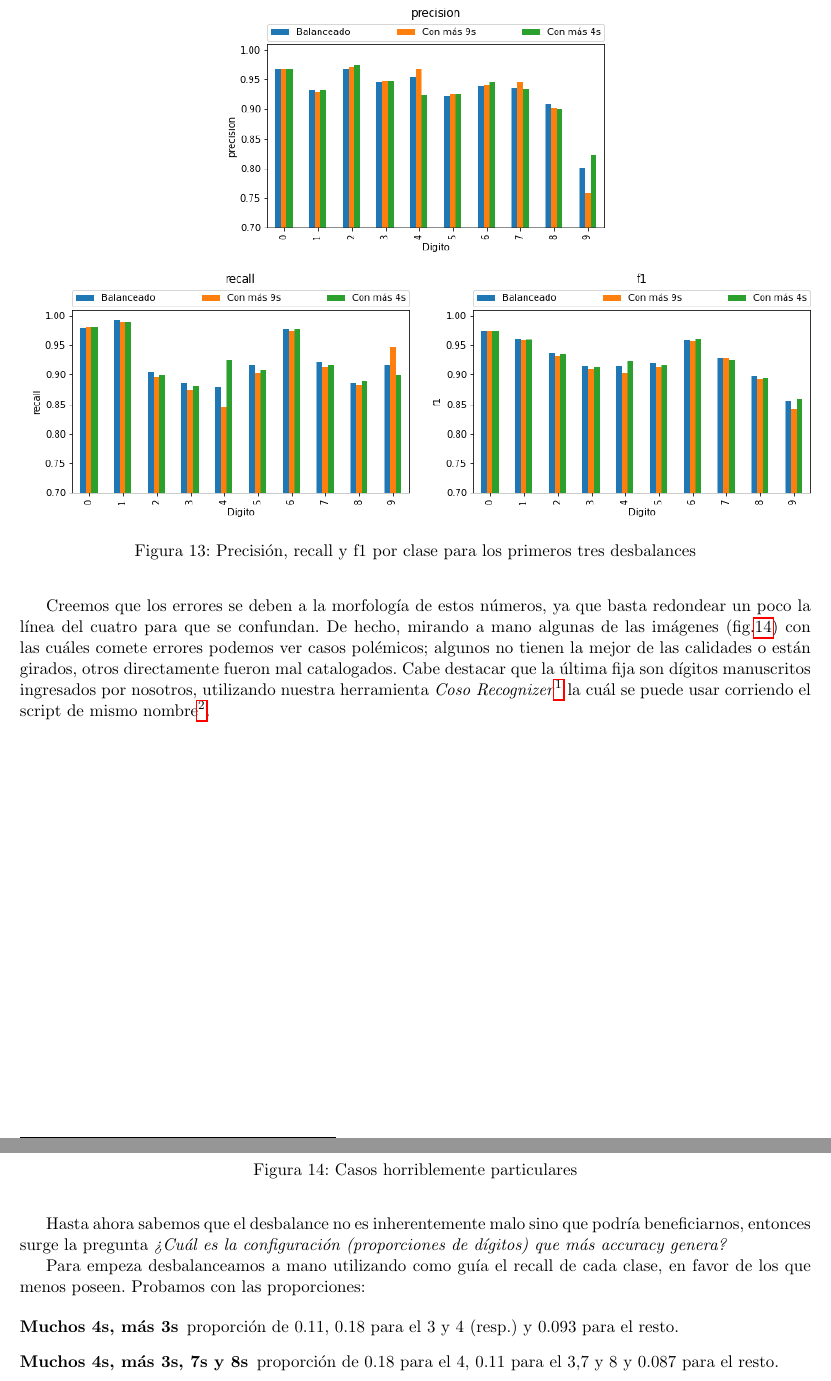
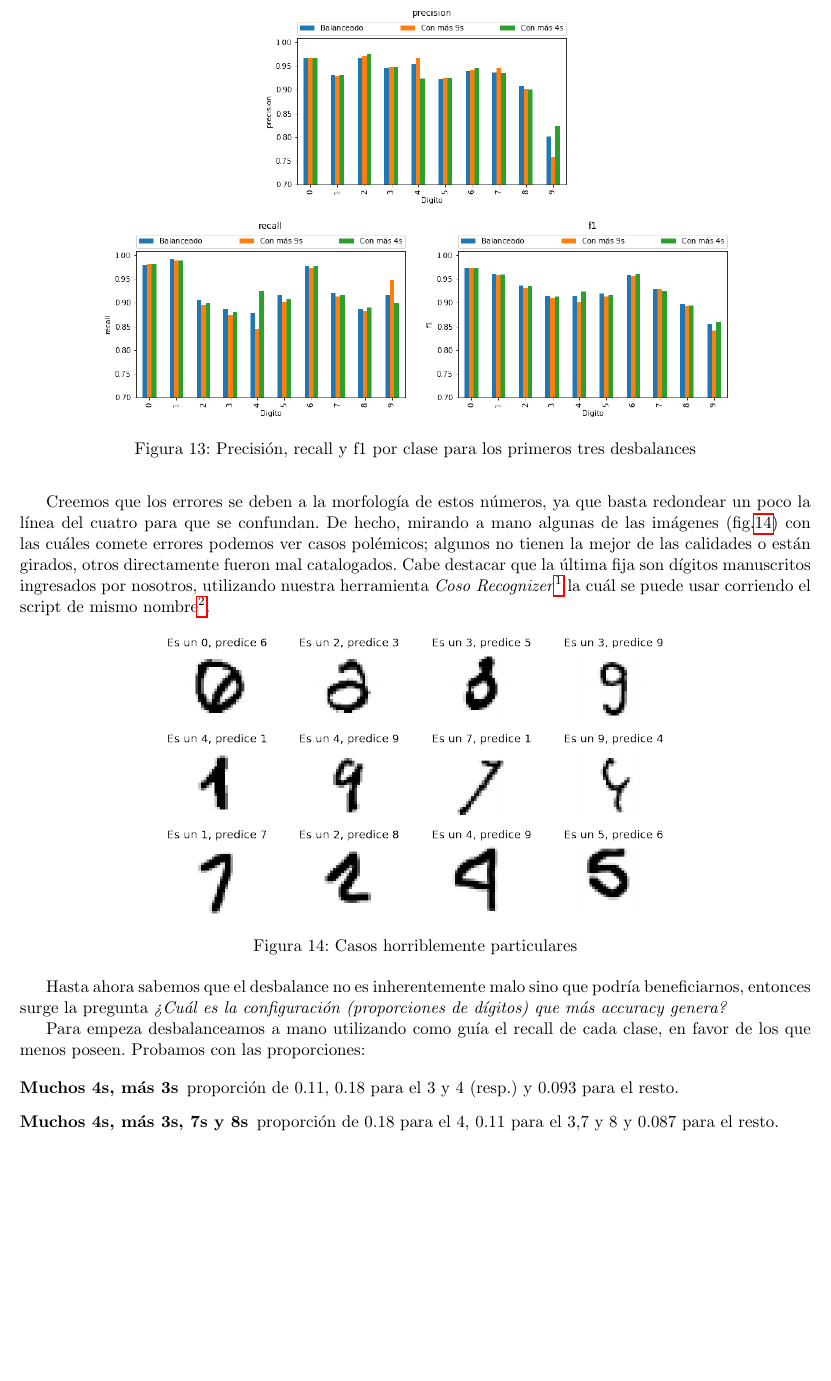
Before and after one commit to fzanollo/metodos-num, a LaTeX document (tp2/informe/main.tex, which reads tp2/informe/experimentos/balanceo.tex): two parts of pages 16 and 17 of 24 before the commit and part of page 16 of 23 after it, the two joined at a grey line, cut so that both start at the same text, the shorter picture padded with empty space. Compiled offline with pdfLaTeX.

Commit message:
orden gral exp

```diff
--- a/tp2/informe/experimentos/balanceo.tex
+++ b/tp2/informe/experimentos/balanceo.tex
@@ -80,10 +80,10 @@ Esto tiene sentido, ya que el mayor error está cuando los valores son 4s pero c
 A modo de resúmen y para facilitar su comparación, en la figura \ref{fig:comparaciones} se puede ver la precisión, recall y f1 para cada una de las clases y cada uno de los desbalances propuestos hasta ahora.
 \begin{figure}
     \centering
-    \subfloat{{\includegraphics[width=.5\linewidth]{images/balanceo/primeros3exp_precision_3795.png} }}%
+    \subfloat{{\includegraphics[width=.4\linewidth]{images/balanceo/primeros3exp_precision_3795.png} }}%
 
-    \subfloat{{\includegraphics[width=.5\linewidth]{images/balanceo/primeros3exp_recall_3795.png} }}%
-    \subfloat{{\includegraphics[width=.5\linewidth]{images/balanceo/primeros3exp_f1_3795.png} }}%
+    \subfloat{{\includegraphics[width=.4\linewidth]{images/balanceo/primeros3exp_recall_3795.png} }}%
+    \subfloat{{\includegraphics[width=.4\linewidth]{images/balanceo/primeros3exp_f1_3795.png} }}%
 
     \caption{Precisión, recall y f1 por clase para los primeros tres desbalances}
     \label{fig:comparaciones}
@@ -94,3 +94,7 @@ A modo de resúmen y para facilitar su comparación, en la figura \ref{fig:compa
 Creemos que los errores se deben a la morfología de estos números, ya que basta redondear un poco la línea del cuatro para que se confundan. De hecho, mirando a mano algunas de las imágenes (fig.\ref{fig:ejemplos_feos}) con las cuáles comete errores podemos ver casos polémicos; algunos no tienen la mejor de las calidades o están girados, otros directamente fueron mal catalogados. Cabe destacar que la última fija son dígitos manuscritos ingresados por nosotros, utilizando nuestra herramienta \textit{Coso Recognizer}\footnote{El nombre fue una joda y quedó, disculpas} la cuál se puede usar corriendo el script de mismo nombre\footnote{Está en la carpeta notebooks, requiere tkinter (apt-get install python3-tk)}.
 \begin{figure}[h]
     \centering
+    \subfloat{{\includegraphics[width=.16\linewidth]{images/balanceo/digitosFeos/es0_pred6_4.png} }}%
+    \subfloat{{\includegraphics[width=.16\linewidth]{images/balanceo/digitosFeos/es2_pred3_1.png} }}%
+    \subfloat{{\includegraphics[width=.16\linewidth]{images/balanceo/digitosFeos/es3_pred5_9.png} }}%
+    \subfloat{{\includegraphics[width=.16\linewidth]{images/balanceo/digitosFeos/es3_pred9_3.png} }}%
@@ -101 +101,5 @@ Creemos que los errores se deben a la morfología de estos números, ya que bast
 
+    \subfloat{{\includegraphics[width=.16\linewidth]{images/balanceo/digitosFeos/es4_pred1_1.png} }}%
+    \subfloat{{\includegraphics[width=.16\linewidth]{images/balanceo/digitosFeos/es4_pred9_9.png} }}%
+    \subfloat{{\includegraphics[width=.16\linewidth]{images/balanceo/digitosFeos/es7_pred1_0.png} }}%
+    \subfloat{{\includegraphics[width=.16\linewidth]{images/balanceo/digitosFeos/es9_pred4_0.png} }}%
@@ -106 +106,5 @@ Creemos que los errores se deben a la morfología de estos números, ya que bast
 
+    \subfloat{{\includegraphics[width=.16\linewidth]{images/balanceo/digitosFeos/aMano_es1_pred7.png} }}%
+    \subfloat{{\includegraphics[width=.16\linewidth]{images/balanceo/digitosFeos/aMano_es2_pred8.png} }}%
+    \subfloat{{\includegraphics[width=.16\linewidth]{images/balanceo/digitosFeos/aMano_es4_pred9.png} }}%
+    \subfloat{{\includegraphics[width=.16\linewidth]{images/balanceo/digitosFeos/aMano_es5_pred6.png} }}%
```
Also changed, not shown: tp2/informe/experimentacion.tex (+2 -0 lines), tp2/informe/experimentos/balanceo.tex (12 more changed lines).
